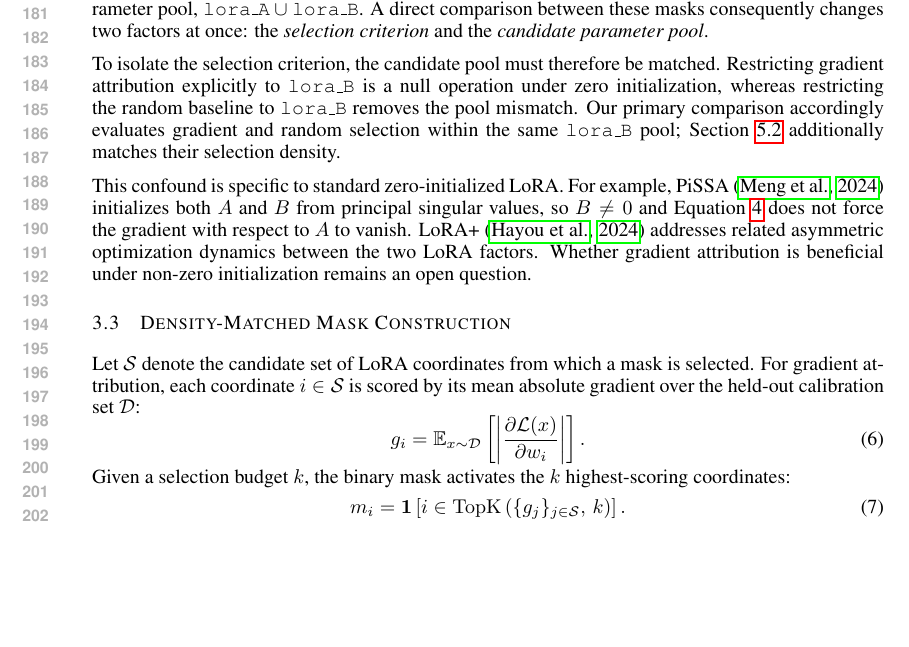
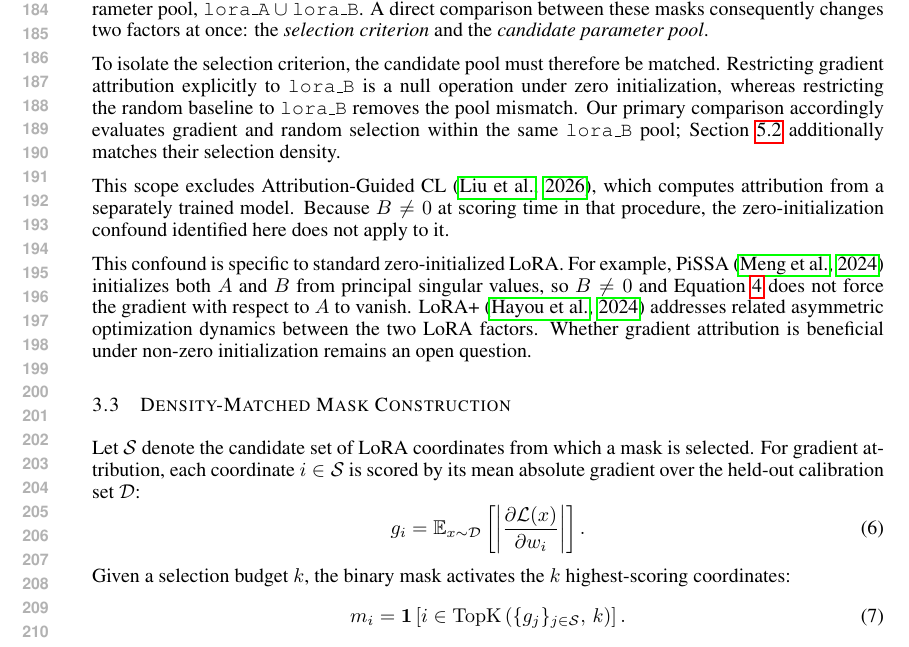
Before and after one commit to YuSun798/ICLR_2027_gradient_attribution, a LaTeX paper (main.tex, which reads sections/methodology.tex): part of page 4 of 23, cut so that both start at the same text, the shorter picture padded with empty space. Compiled offline with pdfLaTeX.

Commit message:
Clarify scope relative to Attribution-Guided CL

```diff
--- a/sections/methodology.tex
+++ b/sections/methodology.tex
@@ -138,6 +138,11 @@ mismatch. Our primary comparison accordingly evaluates gradient and
 random selection within the same \texttt{lora\_B} pool; Section~\ref{sec:d1}
 additionally matches their selection density.
 
+This scope excludes Attribution-Guided CL~\citep{liu2026attributionguided},
+which computes attribution from a separately trained model. Because
+$B\neq0$ at scoring time in that procedure, the zero-initialization
+confound identified here does not apply to it.
+
 This confound is specific to standard zero-initialized LoRA. For example,
 PiSSA~\citep{meng2024pissa} initializes both $A$ and $B$ from principal
 singular values, so $B \neq 0$ and Equation~\ref{eq:a_grad} does not
```
